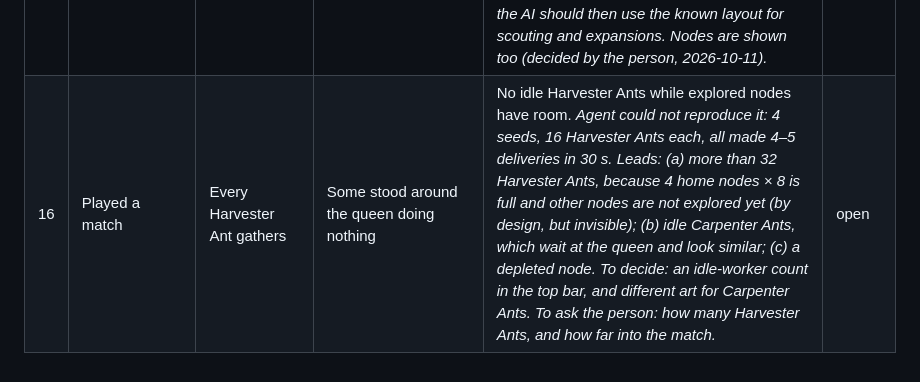
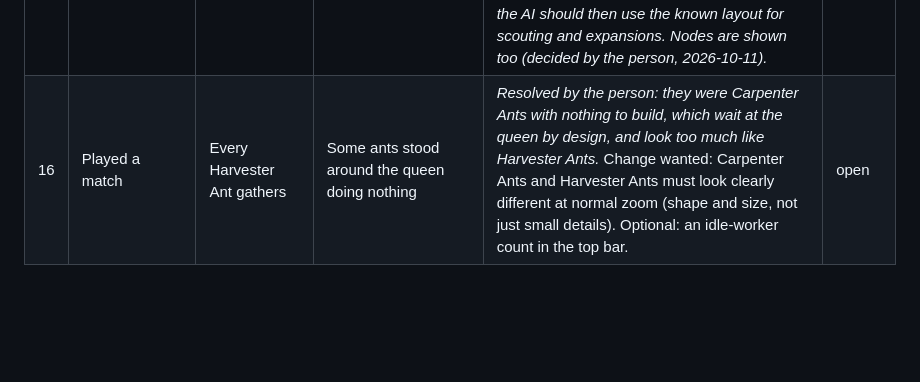
Before and after one commit to ptonkle/mandible, a Markdown page: TRIAGE.md, the part around the change. Drawn GitHub-style; blank space fills up the shorter version.

Commit message:
Triage row 16: Carpenter Ants mistaken for idle Harvester Ants; needs distinct art
Co-Authored-By: Claude Opus 5.5 <noreply@anthropic.com>

```diff
--- a/TRIAGE.md
+++ b/TRIAGE.md
@@ -21,4 +21,4 @@ One row per concrete change. Say what you did, what you expected, and what happe
 | 13 | Started a second Play vs AI match | A full-window view, and a new map | The right third and a strip at the bottom were unused | Full window every match; a new random map every match. *Agent's diagnosis, two bugs: (a) with no Seed typed, every match reuses the one random number the page gave the core at load, so every match in a visit has the same map; (b) a new match starts with a default 1280 × 720 view, and the page only resizes it when the terrain changes, which it never does when the map is the same. Fix (a) by using a fresh seed per match, and (b) by resizing the view whenever a match starts, not only when the terrain changes.* | open |
 | 14 | Moved the mouse to the top edge of the screen | The view pans up, as at the other edges | It does not pan | Edge Pan works at all four edges. *Agent's likely cause: the top bar covers the top of the map canvas, and pointer positions are only read on the canvas, so at the top the core never sees the pointer reach the edge. The same may happen wherever the action grid or minimap touch an edge. Fix: track the pointer over the whole window for Edge Pan.* | open |
 | 15 | — | — | — | A Match Setting that starts every colony with the whole map Explored: everyone sees the map's shape (rock, dirt, tunnels and chambers) from the first tick, but not Visible, so ants, structures and events show only in real Line of Sight. *Agent's notes: in game terms, every cell begins Explored, not Unexplored. It needs a glossary term (for example Map Revealed, On or Off), a row in the Match Settings form, and the AI should then use the known layout for scouting and expansions. Nodes are shown too (decided by the person, 2026-10-11).* | open |
-| 16 | Played a match | Every Harvester Ant gathers | Some stood around the queen doing nothing | No idle Harvester Ants while explored nodes have room. *Agent could not reproduce it: 4 seeds, 16 Harvester Ants each, all made 4–5 deliveries in 30 s. Leads: (a) more than 32 Harvester Ants, because 4 home nodes × 8 is full and other nodes are not explored yet (by design, but invisible); (b) idle Carpenter Ants, which wait at the queen and look similar; (c) a depleted node. To decide: an idle-worker count in the top bar, and different art for Carpenter Ants. To ask the person: how many Harvester Ants, and how far into the match.* | open |
+| 16 | Played a match | Every Harvester Ant gathers | Some ants stood around the queen doing nothing | *Resolved by the person: they were Carpenter Ants with nothing to build, which wait at the queen by design, and look too much like Harvester Ants.* Change wanted: Carpenter Ants and Harvester Ants must look clearly different at normal zoom (shape and size, not just small details). Optional: an idle-worker count in the top bar. | open |
```
